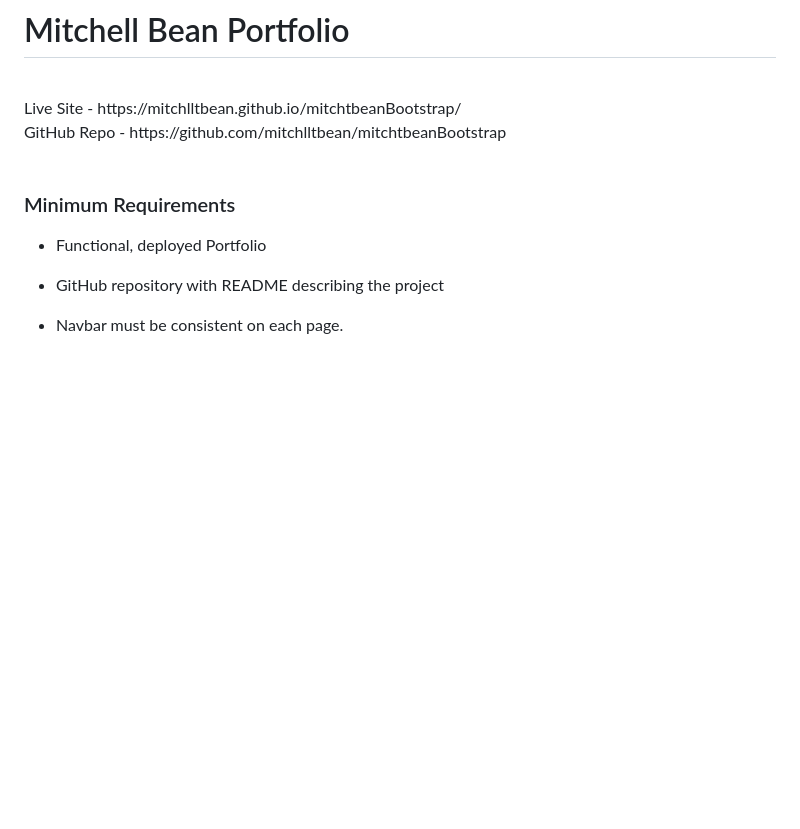
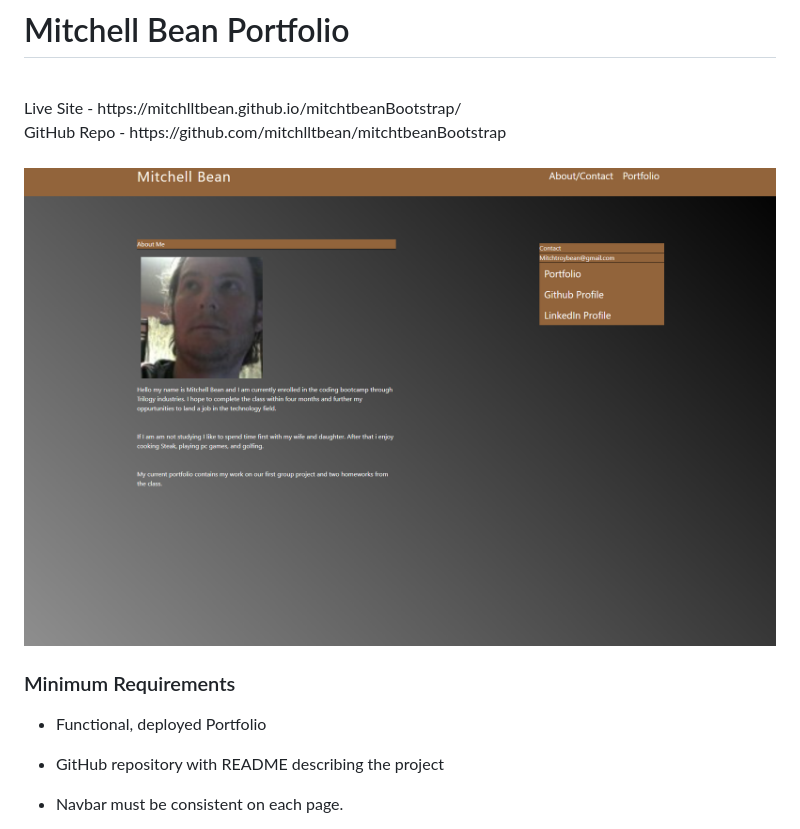
Before and after one commit to mitchlltbean/mitchtbeanBootstrap, a Markdown page: README.md, the part around the change. GitHub-like rendering; pictures changed too: Capture4.PNG (added); blank space fills up the shorter version.

```diff
--- a/README.md
+++ b/README.md
@@ -7,7 +7,7 @@ GitHub Repo - https://github.com/mitchlltbean/mitchtbeanBootstrap
 <br>
 <br>
 
-
+![Screenshot](Capture4.PNG)
 
 
 ### Minimum Requirements
```
Also changed, not shown: Capture.PNG (added), Capture1.PNG (added), 2 other files.
